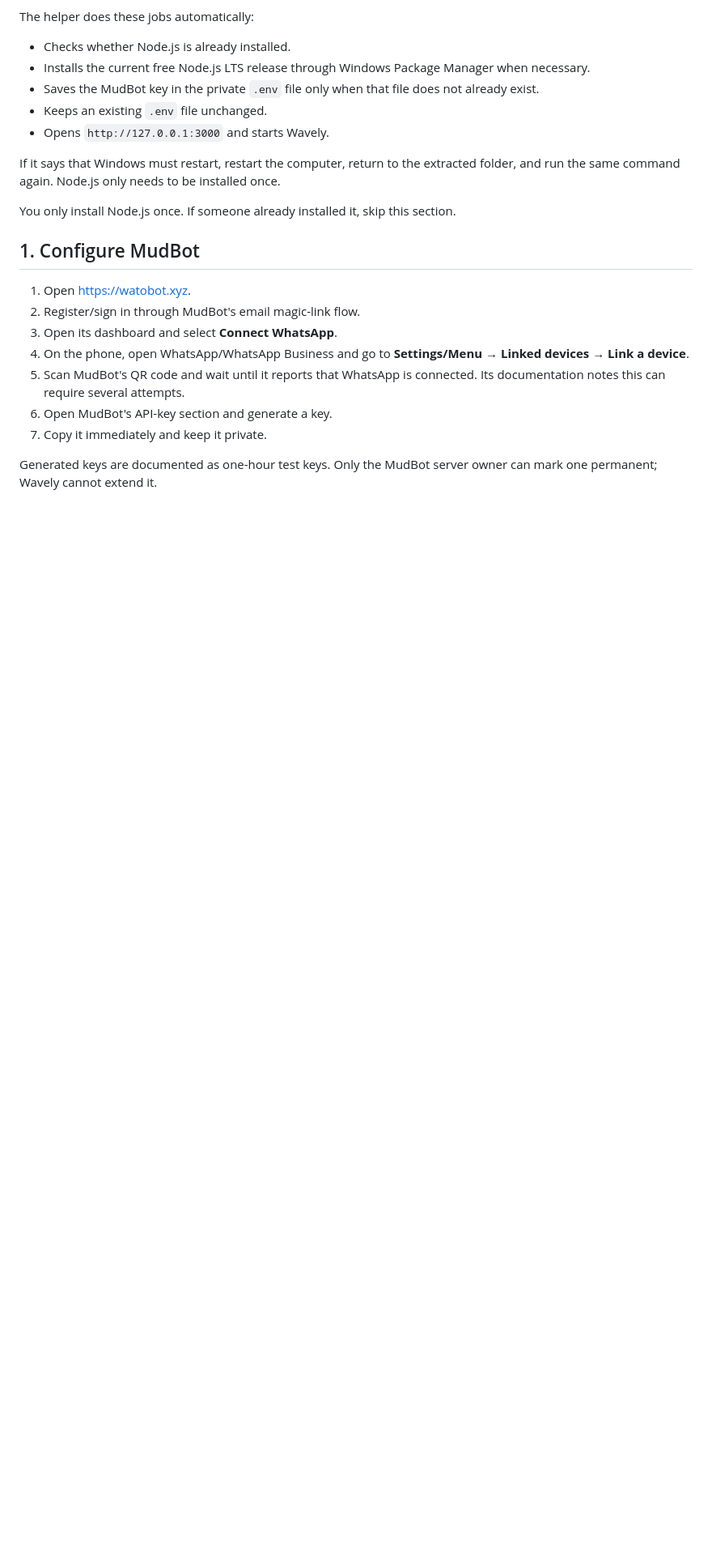
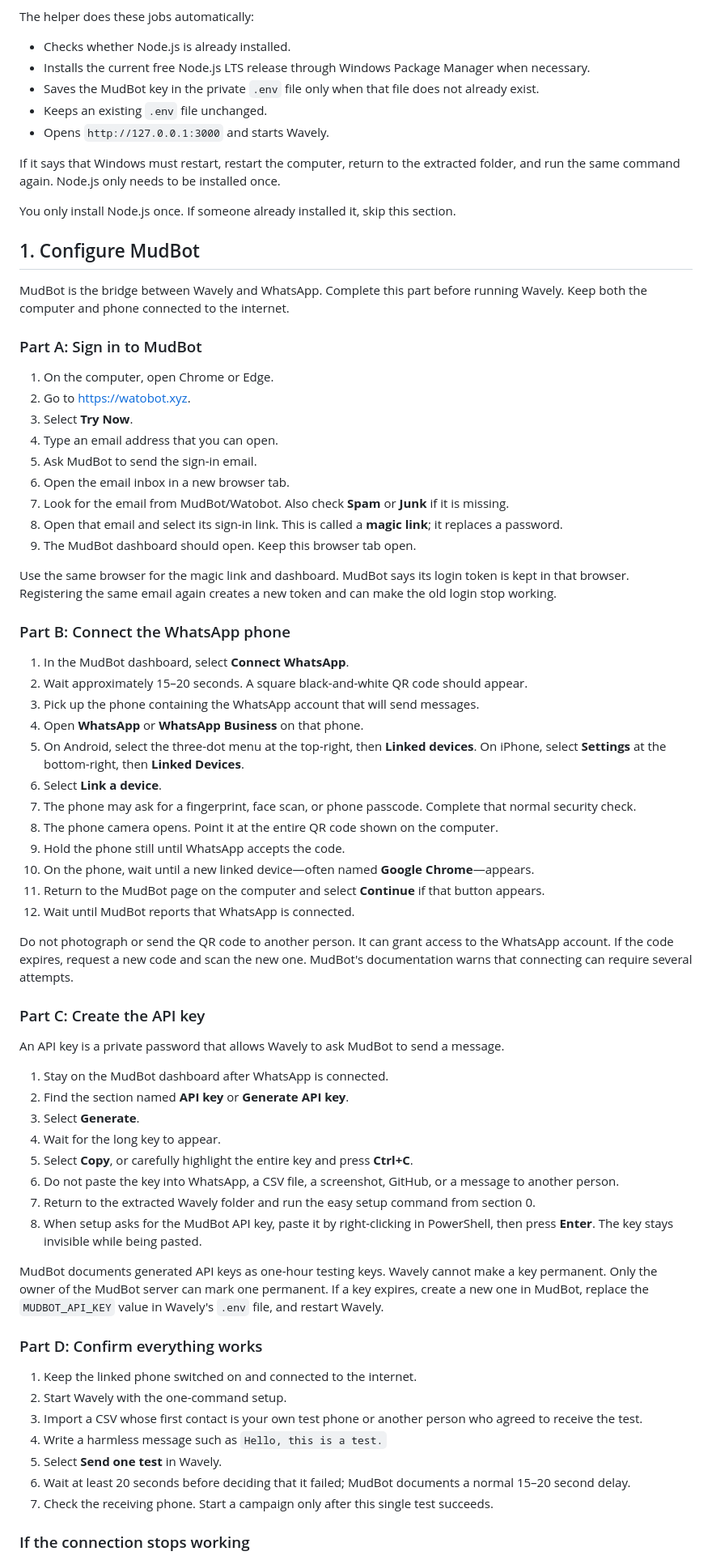
Before and after one commit to Varad11102/wavely-campaigns, a Markdown page: README.md, the part around one of its changes. Shown at 81% size. Drawn GitHub-style; blank space fills up the shorter version.

Commit message:
docs: explain MudBot setup step by step

```diff
--- a/README.md
+++ b/README.md
@@ -90,12 +90,63 @@ You only install Node.js once. If someone already installed it, skip this sectio
 
 ## 1. Configure MudBot
 
-1. Open <https://watobot.xyz>.
-2. Register/sign in through MudBot's email magic-link flow.
-3. Open its dashboard and select **Connect WhatsApp**.
-4. On the phone, open WhatsApp/WhatsApp Business and go to **Settings/Menu → Linked devices → Link a device**.
-5. Scan MudBot's QR code and wait until it reports that WhatsApp is connected. Its documentation notes this can require several attempts.
-6. Open MudBot's API-key section and generate a key.
-7. Copy it immediately and keep it private.
+MudBot is the bridge between Wavely and WhatsApp. Complete this part before running Wavely. Keep both the computer and phone connected to the internet.
 
-Generated keys are documented as one-hour test keys. Only the MudBot server owner can mark one permanent; Wavely cannot extend it.
+### Part A: Sign in to MudBot
+
+1. On the computer, open Chrome or Edge.
+2. Go to <https://watobot.xyz>.
+3. Select **Try Now**.
+4. Type an email address that you can open.
+5. Ask MudBot to send the sign-in email.
+6. Open the email inbox in a new browser tab.
+7. Look for the email from MudBot/Watobot. Also check **Spam** or **Junk** if it is missing.
+8. Open that email and select its sign-in link. This is called a **magic link**; it replaces a password.
+9. The MudBot dashboard should open. Keep this browser tab open.
+
+Use the same browser for the magic link and dashboard. MudBot says its login token is kept in that browser. Registering the same email again creates a new token and can make the old login stop working.
+
+### Part B: Connect the WhatsApp phone
+
+1. In the MudBot dashboard, select **Connect WhatsApp**.
+2. Wait approximately 15–20 seconds. A square black-and-white QR code should appear.
+3. Pick up the phone containing the WhatsApp account that will send messages.
+4. Open **WhatsApp** or **WhatsApp Business** on that phone.
+5. On Android, select the three-dot menu at the top-right, then **Linked devices**. On iPhone, select **Settings** at the bottom-right, then **Linked Devices**.
+6. Select **Link a device**.
+7. The phone may ask for a fingerprint, face scan, or phone passcode. Complete that normal security check.
+8. The phone camera opens. Point it at the entire QR code shown on the computer.
+9. Hold the phone still until WhatsApp accepts the code.
+10. On the phone, wait until a new linked device—often named **Google Chrome**—appears.
+11. Return to the MudBot page on the computer and select **Continue** if that button appears.
+12. Wait until MudBot reports that WhatsApp is connected.
+
+Do not photograph or send the QR code to another person. It can grant access to the WhatsApp account. If the code expires, request a new code and scan the new one. MudBot's documentation warns that connecting can require several attempts.
+
+### Part C: Create the API key
+
+An API key is a private password that allows Wavely to ask MudBot to send a message.
+
+1. Stay on the MudBot dashboard after WhatsApp is connected.
+2. Find the section named **API key** or **Generate API key**.
+3. Select **Generate**.
+4. Wait for the long key to appear.
+5. Select **Copy**, or carefully highlight the entire key and press **Ctrl+C**.
+6. Do not paste the key into WhatsApp, a CSV file, a screenshot, GitHub, or a message to another person.
+7. Return to the extracted Wavely folder and run the easy setup command from section 0.
+8. When setup asks for the MudBot API key, paste it by right-clicking in PowerShell, then press **Enter**. The key stays invisible while being pasted.
+
+MudBot documents generated API keys as one-hour testing keys. Wavely cannot make a key permanent. Only the owner of the MudBot server can mark one permanent. If a key expires, create a new one in MudBot, replace the `MUDBOT_API_KEY` value in Wavely's `.env` file, and restart Wavely.
+
+### Part D: Confirm everything works
+
+1. Keep the linked phone switched on and connected to the internet.
+2. Start Wavely with the one-command setup.
+3. Import a CSV whose first contact is your own test phone or another person who agreed to receive the test.
+4. Write a harmless message such as `Hello, this is a test.`
+5. Select **Send one test** in Wavely.
+6. Wait at least 20 seconds before deciding that it failed; MudBot documents a normal 15–20 second delay.
+7. Check the receiving phone. Start a campaign only after this single test succeeds.
+
+### If the connection stops working
+
```
Also changed, not shown: other parts of README.md (+8 -0 lines).
